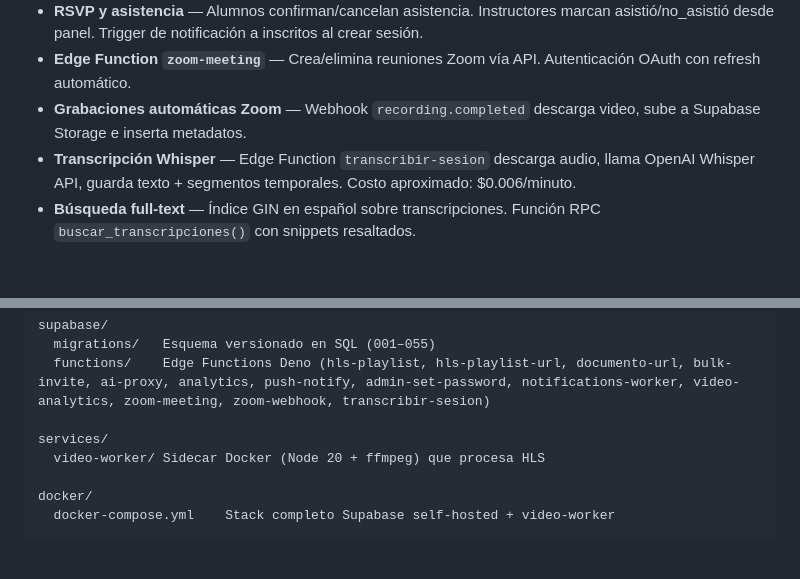
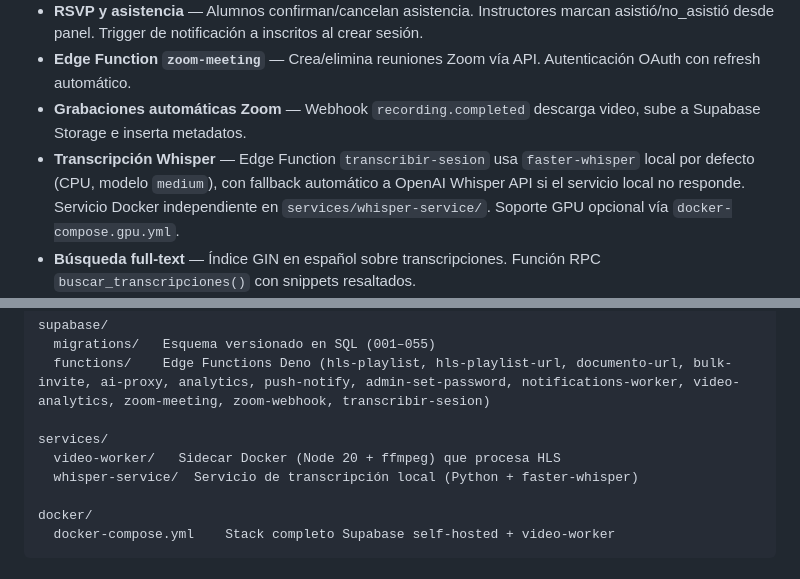
Before and after one commit to aprendomx/cursos-amx, a Markdown page: README.md, 2 parts joined by grey strips. Rendered like a GitHub page; blank space fills up the shorter version.

Commit message:
docs(readme): document faster-whisper local service + OpenAI fallback

```diff
--- a/README.md
+++ b/README.md
@@ -84,7 +84,7 @@
 - **RSVP y asistencia** — Alumnos confirman/cancelan asistencia. Instructores marcan asistió/no_asistió desde panel. Trigger de notificación a inscritos al crear sesión.
 - **Edge Function `zoom-meeting`** — Crea/elimina reuniones Zoom vía API. Autenticación OAuth con refresh automático.
 - **Grabaciones automáticas Zoom** — Webhook `recording.completed` descarga video, sube a Supabase Storage e inserta metadatos.
-- **Transcripción Whisper** — Edge Function `transcribir-sesion` descarga audio, llama OpenAI Whisper API, guarda texto + segmentos temporales. Costo aproximado: $0.006/minuto.
+- **Transcripción Whisper** — Edge Function `transcribir-sesion` usa `faster-whisper` local por defecto (CPU, modelo `medium`), con fallback automático a OpenAI Whisper API si el servicio local no responde. Servicio Docker independiente en `services/whisper-service/`. Soporte GPU opcional vía `docker-compose.gpu.yml`.
 - **Búsqueda full-text** — Índice GIN en español sobre transcripciones. Función RPC `buscar_transcripciones()` con snippets resaltados.
 - **Reproductor sincronizado** — Video player con panel de transcripción que sigue el tiempo actual, salto a segmento al hacer click.
 - **Badges de gamificación** — 2 nuevos criterios: `asistir_sesion`, `primera_sesion`.
@@ -392,7 +392,8 @@ supabase/
   functions/    Edge Functions Deno (hls-playlist, hls-playlist-url, documento-url, bulk-invite, ai-proxy, analytics, push-notify, admin-set-password, notifications-worker, video-analytics, zoom-meeting, zoom-webhook, transcribir-sesion)
 
 services/
-  video-worker/ Sidecar Docker (Node 20 + ffmpeg) que procesa HLS
+  video-worker/   Sidecar Docker (Node 20 + ffmpeg) que procesa HLS
+  whisper-service/  Servicio de transcripción local (Python + faster-whisper)
 
 docker/
   docker-compose.yml    Stack completo Supabase self-hosted + video-worker
```
